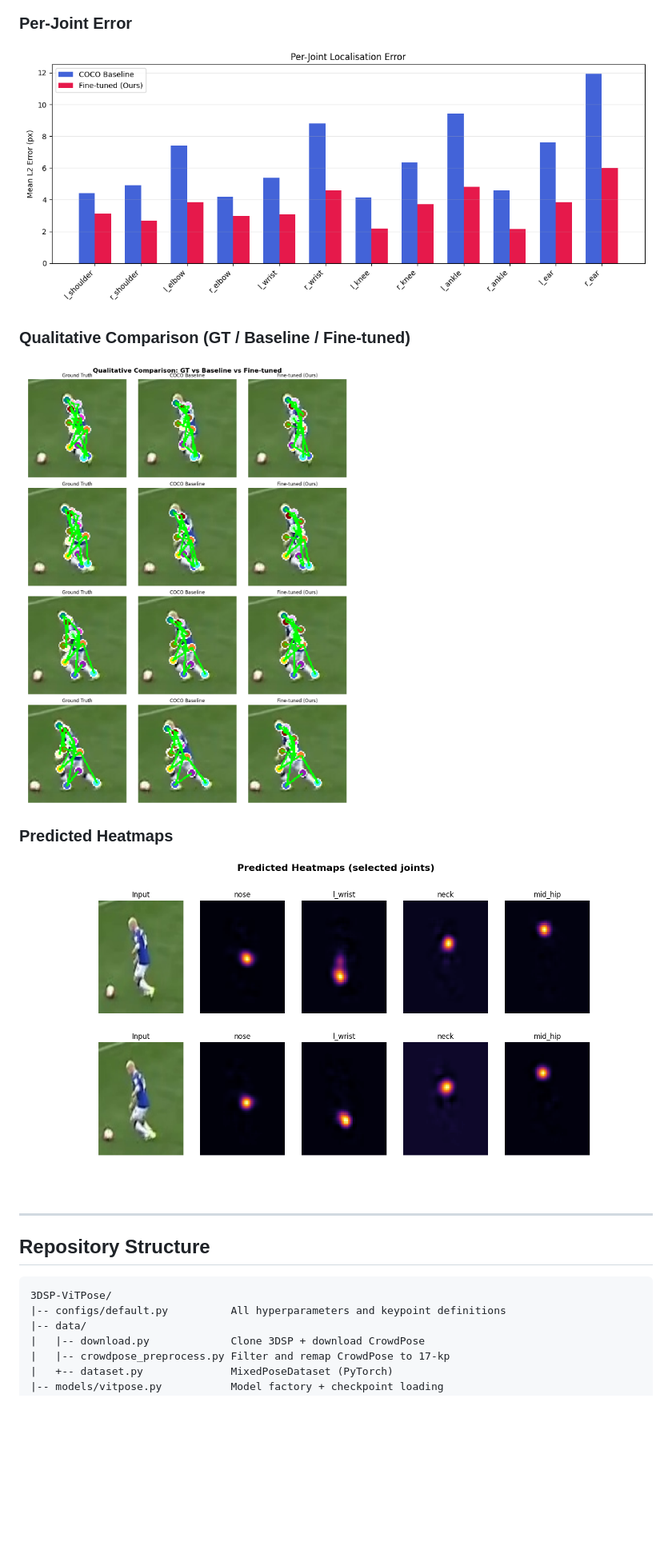
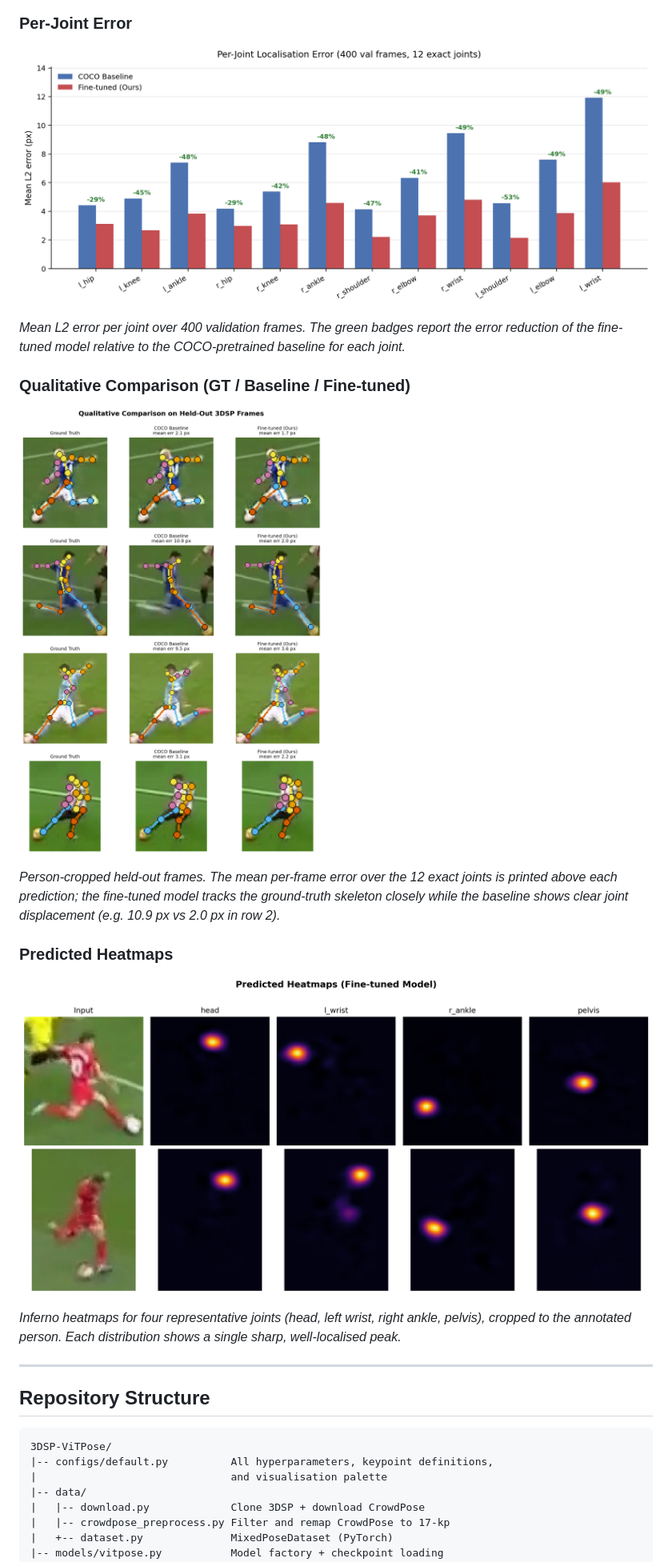
Before and after one commit to alasaar/3DSP-AI-Coach, a Markdown page: README.md, the part around one of its changes. Shown at 80% size. GitHub-like rendering; pictures changed too: assets/heatmap_vis.png, assets/per_joint_error.png, assets/qualitative_results.png; blank space fills up the shorter version.

Commit message:
Final update: publication figures and README

````diff
--- a/README.md
+++ b/README.md
@@ -105,13 +115,26 @@ Best validation error: **3.04 px** at Epoch 3.
 
 ![Per-Joint Error](assets/per_joint_error.png)
 
+*Mean L2 error per joint over 400 validation frames. The green badges report
+the error reduction of the fine-tuned model relative to the COCO-pretrained
+baseline for each joint.*
+
 ### Qualitative Comparison (GT / Baseline / Fine-tuned)
 
 ![Qualitative](assets/qualitative_results.png)
 
+*Person-cropped held-out frames. The mean per-frame error over the 12 exact
+joints is printed above each prediction; the fine-tuned model tracks the
+ground-truth skeleton closely while the baseline shows clear joint
+displacement (e.g. 10.9 px vs 2.0 px in row 2).*
+
 ### Predicted Heatmaps
 
 ![Heatmaps](assets/heatmap_vis.png)
+
+*Inferno heatmaps for four representative joints (head, left wrist, right
+ankle, pelvis), cropped to the annotated person. Each distribution shows a
+single sharp, well-localised peak.*
 
 ---
 
@@ -119,7 +142,8 @@ Best validation error: **3.04 px** at Epoch 3.
 
 ```
 3DSP-ViTPose/
-|-- configs/default.py          All hyperparameters and keypoint definitions
+|-- configs/default.py          All hyperparameters, keypoint definitions,
+|                               and visualisation palette
 |-- data/
 |   |-- download.py             Clone 3DSP + download CrowdPose
 |   |-- crowdpose_preprocess.py Filter and remap CrowdPose to 17-kp
````
Also changed, not shown: other parts of README.md (+30 -13 lines), assets/training_curves.png, 2 other files.
